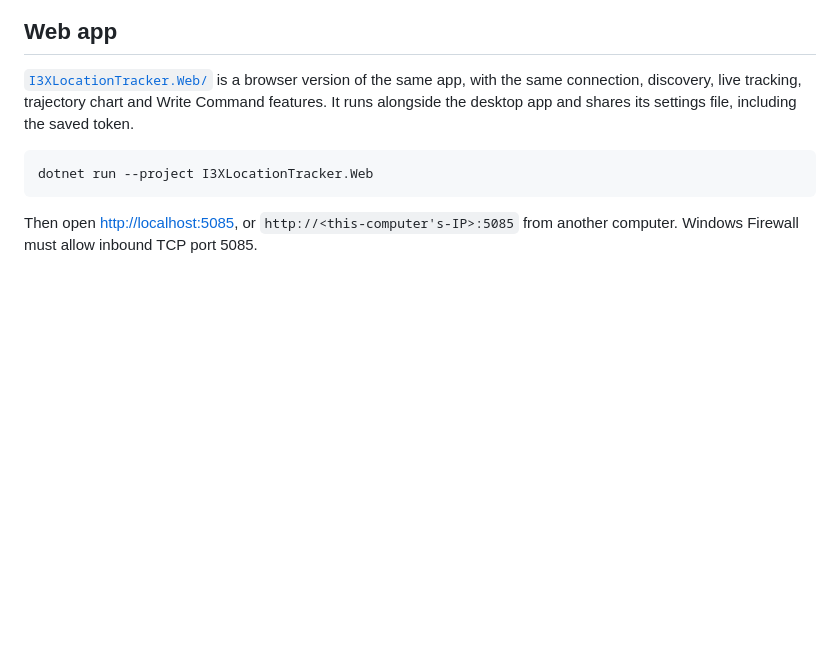
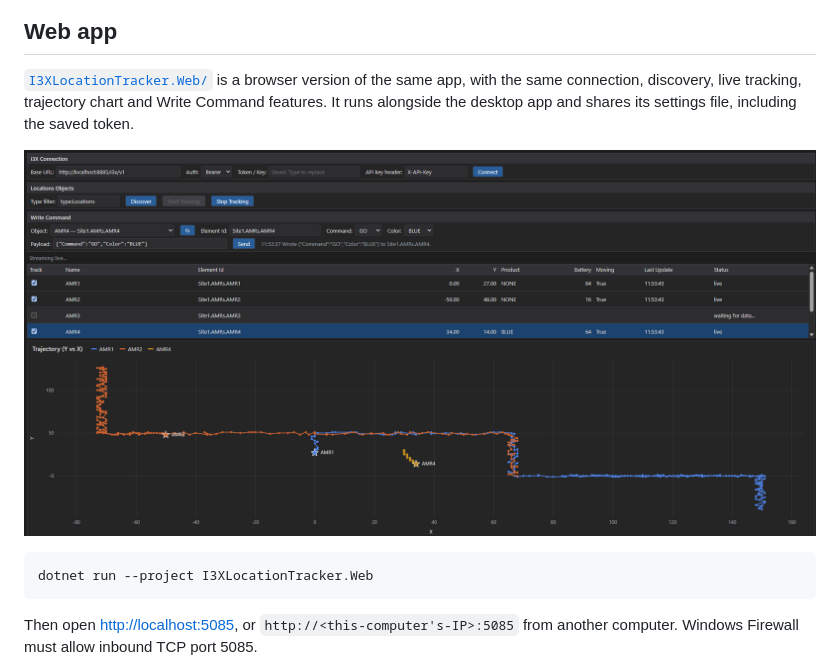
Before and after one commit to glenwirth/i3XLocationTracker, a Markdown page: README.md, the part around the change. Rendered like a GitHub page; pictures changed too: screenshot-web.png (added); blank space fills up the shorter version.

Commit message:
Add a screenshot of the web version to the README
Shows the browser version streaming AMR1, AMR2 and AMR4 live after a
GO/BLUE command was sent to AMR4, cropped to the app page.

Co-Authored-By: Claude Opus 5.5 <noreply@anthropic.com>

````diff
--- a/README.md
+++ b/README.md
@@ -65,6 +65,8 @@ The whole window — connection panel, buttons, combo box (including its dropdow
 ## Web app
 
 [`I3XLocationTracker.Web/`](I3XLocationTracker.Web/) is a browser version of the same app, with the same connection, discovery, live tracking, trajectory chart and Write Command features. It runs alongside the desktop app and shares its settings file, including the saved token.
+
+![The web version in a browser, streaming AMR1, AMR2 and AMR4 live after sending a GO/BLUE command to AMR4](screenshot-web.png)
 
 ```bash
 dotnet run --project I3XLocationTracker.Web
````
